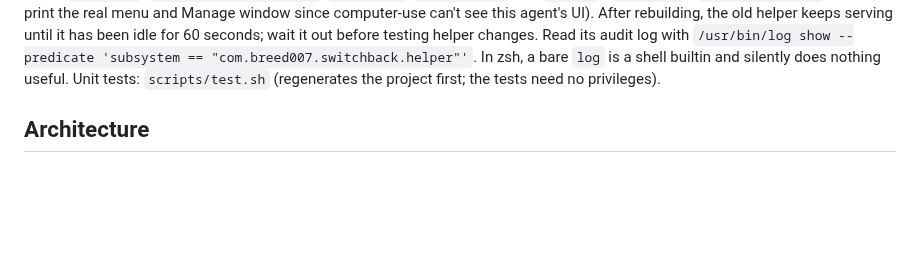
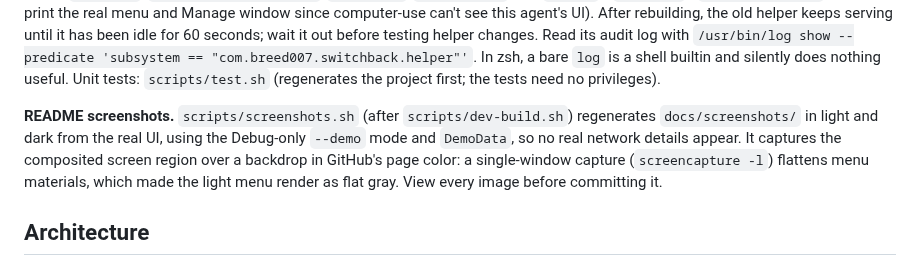
Before and after one commit to breed007/switchback-macos, a Markdown page: CLAUDE.md, the part around the change. Rendered like a GitHub page; blank space fills up the shorter version.

```diff
--- a/CLAUDE.md
+++ b/CLAUDE.md
@@ -74,6 +74,13 @@ has been idle for 60 seconds; wait it out before testing helper changes. Read it
 In zsh, a bare `log` is a shell builtin and silently does nothing useful.
 Unit tests: `scripts/test.sh` (regenerates the project first; the tests need no
 privileges).
+
+**README screenshots.** `scripts/screenshots.sh` (after `scripts/dev-build.sh`)
+regenerates `docs/screenshots/` in light and dark from the real UI, using the
+Debug-only `--demo` mode and `DemoData`, so no real network details appear. It
+captures the composited screen region over a backdrop in GitHub's page color: a
+single-window capture (`screencapture -l`) flattens menu materials, which made the
+light menu render as flat gray. View every image before committing it.
 
 ## Architecture
 
```
Also changed, not shown: README.md (+24 -0 lines), docs/v0.5-spec.md (+5 -3 lines), docs/screenshots/dialog-dark.png (added), docs/screenshots/dialog-light.png (added), docs/screenshots/manage-dark.png (added), docs/screenshots/manage-light.png (added), docs/screenshots/menu-dark.png (added), docs/screenshots/menu-light.png (added), 7 other files.
